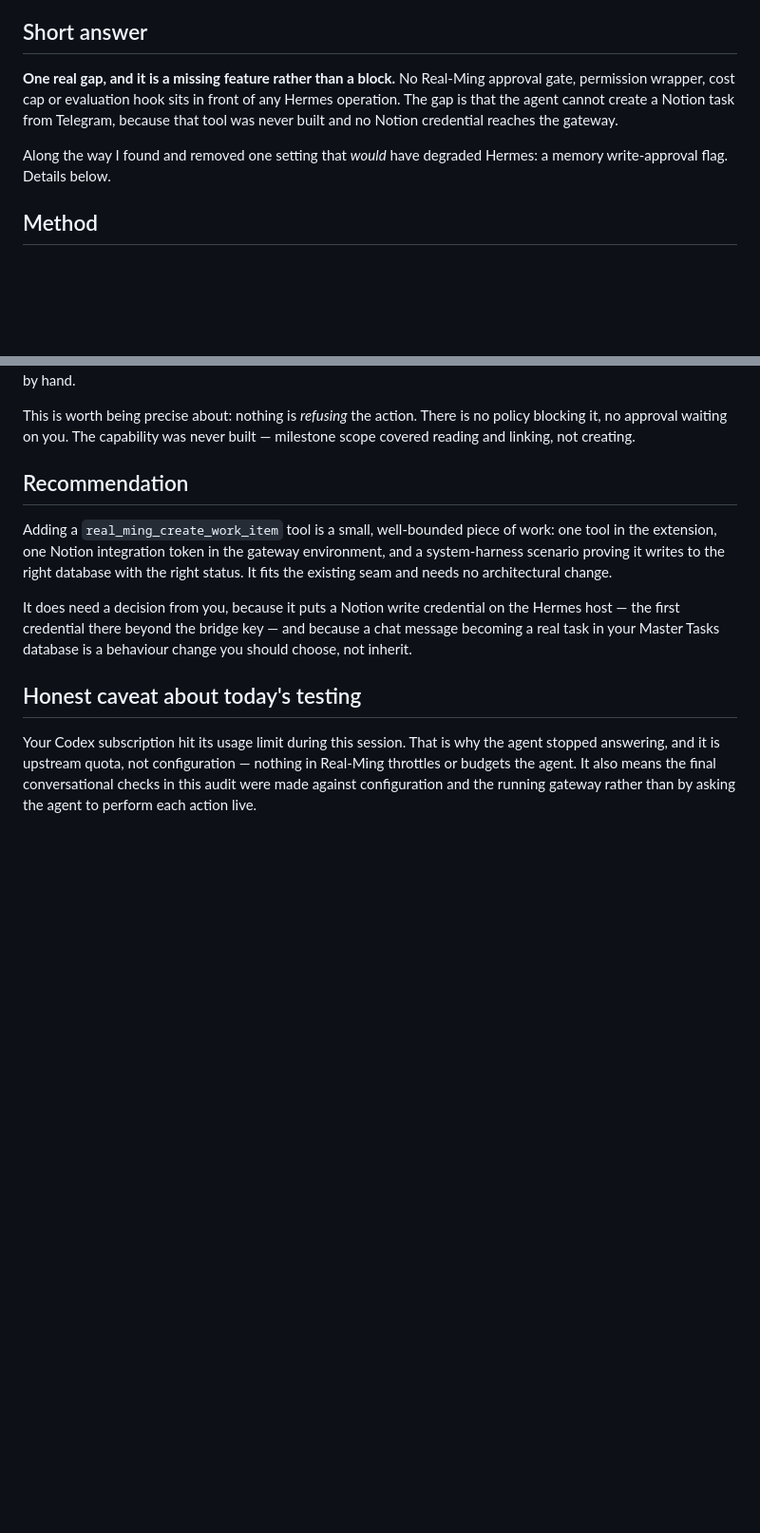
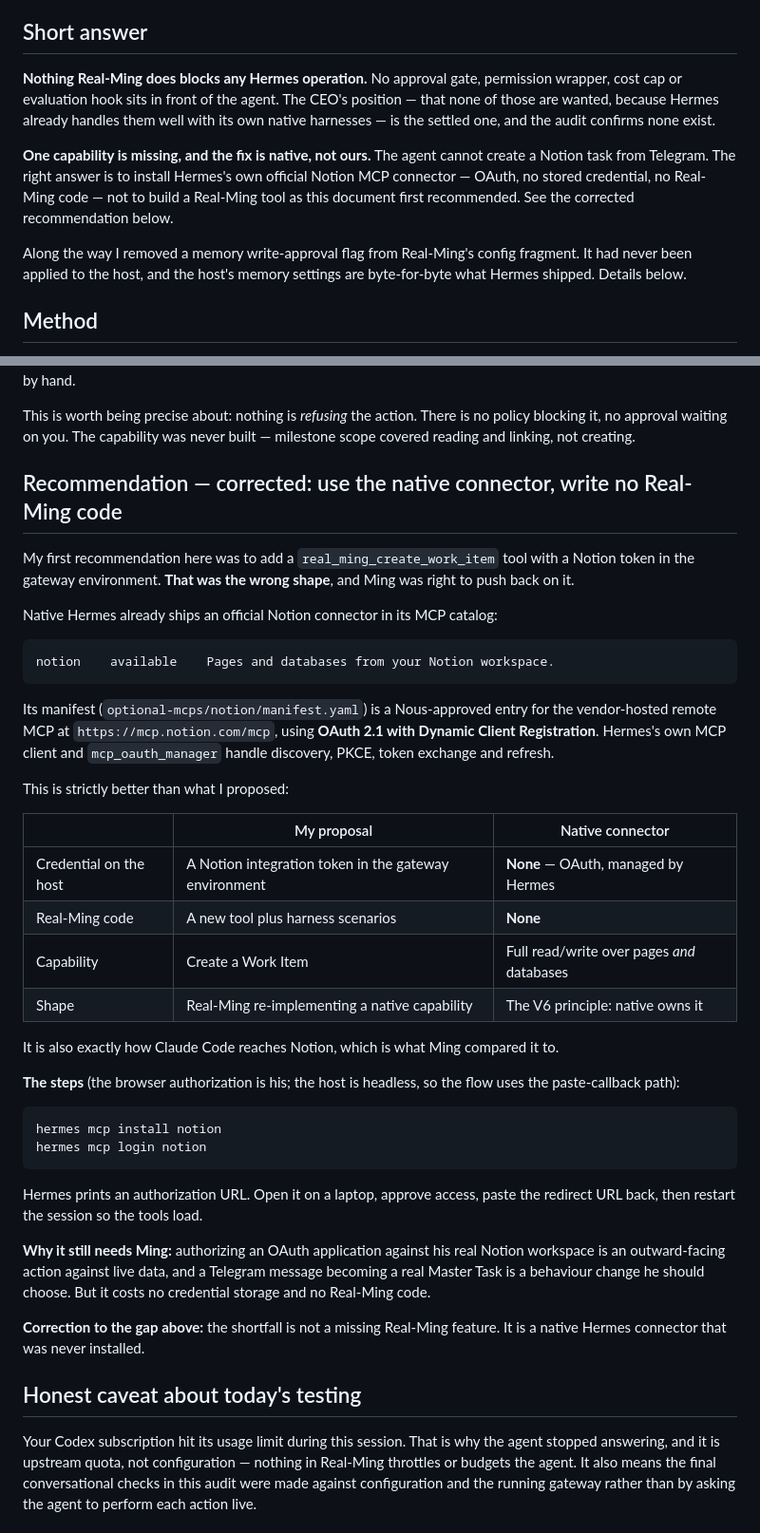
Before and after one commit to pmgwee/real-ming, a Markdown page: docs/evidence/RM-40-hermes-operation-impact-audit-2026-09-07.md, 2 parts joined by grey strips. Shown at 95% size. GitHub-like rendering; blank space fills up the shorter version.

Commit message:
docs(rm-40): correct the Notion recommendation to the native connector
The CEO was right on both points, and both corrections matter.

Notion: native Hermes ships an official Nous-approved Notion MCP connector
(optional-mcps/notion/manifest.yaml) for the vendor-hosted remote server at
mcp.notion.com, using OAuth 2.1 with Dynamic Client Registration. The earlier
recommendation to build a real_ming_create_work_item tool with a Notion token
in the gateway environment was the wrong shape: it would have had Real-Ming
re-implement a native capability and stored a credential on the host for no
reason. The native path needs no stored credential and no Real-Ming code.

Memory: verified by diffing the live config against the pre-V6 backup that
every memory value on the host is identical to what Hermes shipped, and that
write_approval never appeared in the config file -- the false reported by
config get is Hermes's built-in default. The removal was repo-side only and
nothing needs restoring. Also records the three changes the V6 work did make
to native Hermes config, so the boundary is explicit.

Co-Authored-By: Claude Opus 5 <noreply@anthropic.com>

````diff
--- a/docs/evidence/RM-40-hermes-operation-impact-audit-2026-09-07.md
+++ b/docs/evidence/RM-40-hermes-operation-impact-audit-2026-09-07.md
@@ -9,14 +9,21 @@ do.
 
 ## Short answer
 
-**One real gap, and it is a missing feature rather than a block.** No Real-Ming
-approval gate, permission wrapper, cost cap or evaluation hook sits in front of
-any Hermes operation. The gap is that the agent cannot create a Notion task
-from Telegram, because that tool was never built and no Notion credential
-reaches the gateway.
+**Nothing Real-Ming does blocks any Hermes operation.** No approval gate,
+permission wrapper, cost cap or evaluation hook sits in front of the agent.
+The CEO's position — that none of those are wanted, because Hermes already
+handles them well with its own native harnesses — is the settled one, and the
+audit confirms none exist.
 
-Along the way I found and removed one setting that *would* have degraded
-Hermes: a memory write-approval flag. Details below.
+**One capability is missing, and the fix is native, not ours.** The agent
+cannot create a Notion task from Telegram. The right answer is to install
+Hermes's own official Notion MCP connector — OAuth, no stored credential, no
+Real-Ming code — not to build a Real-Ming tool as this document first
+recommended. See the corrected recommendation below.
+
+Along the way I removed a memory write-approval flag from Real-Ming's config
+fragment. It had never been applied to the host, and the host's memory settings
+are byte-for-byte what Hermes shipped. Details below.
 
 ## Method
 
@@ -113,18 +160,53 @@ This is worth being precise about: nothing is *refusing* the action. There is no
 policy blocking it, no approval waiting on you. The capability was never built —
 milestone scope covered reading and linking, not creating.
 
-## Recommendation
+## Recommendation — corrected: use the native connector, write no Real-Ming code
 
-Adding a `real_ming_create_work_item` tool is a small, well-bounded piece of
-work: one tool in the extension, one Notion integration token in the gateway
-environment, and a system-harness scenario proving it writes to the right
-database with the right status. It fits the existing seam and needs no
-architectural change.
+My first recommendation here was to add a `real_ming_create_work_item` tool with
+a Notion token in the gateway environment. **That was the wrong shape**, and
+Ming was right to push back on it.
 
-It does need a decision from you, because it puts a Notion write credential on
-the Hermes host — the first credential there beyond the bridge key — and because
-a chat message becoming a real task in your Master Tasks database is a behaviour
-change you should choose, not inherit.
+Native Hermes already ships an official Notion connector in its MCP catalog:
+
+```
+notion    available    Pages and databases from your Notion workspace.
+```
+
+Its manifest (`optional-mcps/notion/manifest.yaml`) is a Nous-approved entry for
+the vendor-hosted remote MCP at `https://mcp.notion.com/mcp`, using **OAuth 2.1
+with Dynamic Client Registration**. Hermes's own MCP client and
+`mcp_oauth_manager` handle discovery, PKCE, token exchange and refresh.
+
+This is strictly better than what I proposed:
+
+| | My proposal | Native connector |
+| --- | --- | --- |
+| Credential on the host | A Notion integration token in the gateway environment | **None** — OAuth, managed by Hermes |
+| Real-Ming code | A new tool plus harness scenarios | **None** |
+| Capability | Create a Work Item | Full read/write over pages *and* databases |
+| Shape | Real-Ming re-implementing a native capability | The V6 principle: native owns it |
+
+It is also exactly how Claude Code reaches Notion, which is what Ming compared
+it to.
+
+**The steps** (the browser authorization is his; the host is headless, so the
+flow uses the paste-callback path):
+
+```bash
+hermes mcp install notion
+hermes mcp login notion
+```
+
+Hermes prints an authorization URL. Open it on a laptop, approve access, paste
+the redirect URL back, then restart the session so the tools load.
+
+**Why it still needs Ming:** authorizing an OAuth application against his real
+Notion workspace is an outward-facing action against live data, and a Telegram
+message becoming a real Master Task is a behaviour change he should choose. But
+it costs no credential storage and no Real-Ming code.
+
+**Correction to the gap above:** the shortfall is not a missing Real-Ming
+feature. It is a native Hermes connector that was never installed.
 
 ## Honest caveat about today's testing
 
````
Also changed, not shown: other parts of docs/evidence/RM-40-hermes-operation-impact-audit-2026-09-07.md (+40 -0 lines), CEO-Office/README.md (+6 -2 lines).
